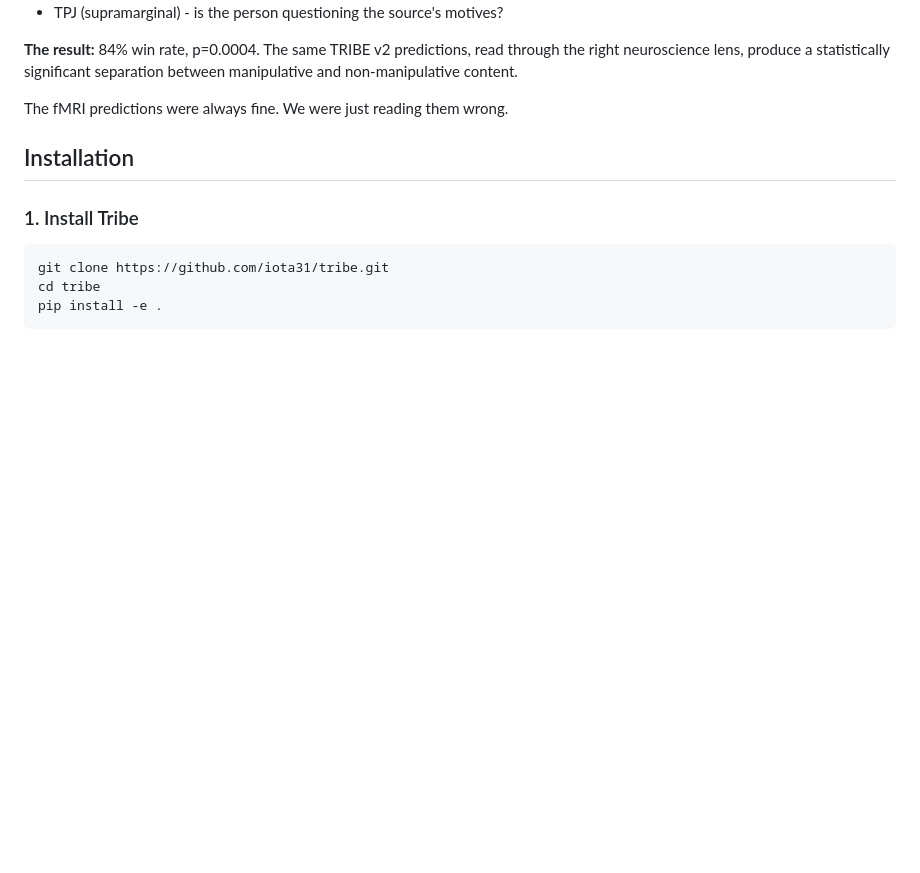
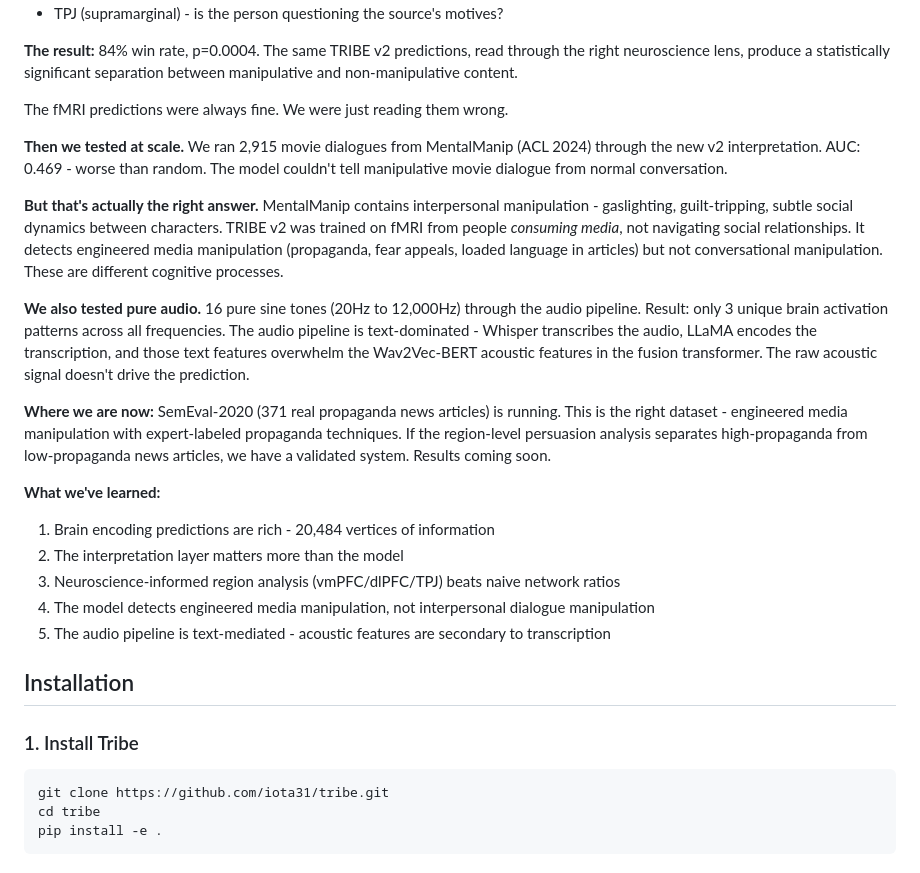
Before and after one commit to iota31/tribe, a Markdown page: README.md, the part around one of its changes. Drawn GitHub-style; blank space fills up the shorter version.

```diff
--- a/README.md
+++ b/README.md
@@ -197,6 +218,21 @@ Meta's TRIBE v2 predicts how the human brain responds to content - 20,484 cortic
 **The result:** 84% win rate, p=0.0004. The same TRIBE v2 predictions, read through the right neuroscience lens, produce a statistically significant separation between manipulative and non-manipulative content.
 
 The fMRI predictions were always fine. We were just reading them wrong.
+
+**Then we tested at scale.** We ran 2,915 movie dialogues from MentalManip (ACL 2024) through the new v2 interpretation. AUC: 0.469 - worse than random. The model couldn't tell manipulative movie dialogue from normal conversation.
+
+**But that's actually the right answer.** MentalManip contains interpersonal manipulation - gaslighting, guilt-tripping, subtle social dynamics between characters. TRIBE v2 was trained on fMRI from people *consuming media*, not navigating social relationships. It detects engineered media manipulation (propaganda, fear appeals, loaded language in articles) but not conversational manipulation. These are different cognitive processes.
+
+**We also tested pure audio.** 16 pure sine tones (20Hz to 12,000Hz) through the audio pipeline. Result: only 3 unique brain activation patterns across all frequencies. The audio pipeline is text-dominated - Whisper transcribes the audio, LLaMA encodes the transcription, and those text features overwhelm the Wav2Vec-BERT acoustic features in the fusion transformer. The raw acoustic signal doesn't drive the prediction.
+
+**Where we are now:** SemEval-2020 (371 real propaganda news articles) is running. This is the right dataset - engineered media manipulation with expert-labeled propaganda techniques. If the region-level persuasion analysis separates high-propaganda from low-propaganda news articles, we have a validated system. Results coming soon.
+
+**What we've learned:**
+1. Brain encoding predictions are rich - 20,484 vertices of information
+2. The interpretation layer matters more than the model
+3. Neuroscience-informed region analysis (vmPFC/dlPFC/TPJ) beats naive network ratios
+4. The model detects engineered media manipulation, not interpersonal dialogue manipulation
+5. The audio pipeline is text-mediated - acoustic features are secondary to transcription
 
 ## Installation
 
```
Also changed, not shown: other parts of README.md (+28 -7 lines).
